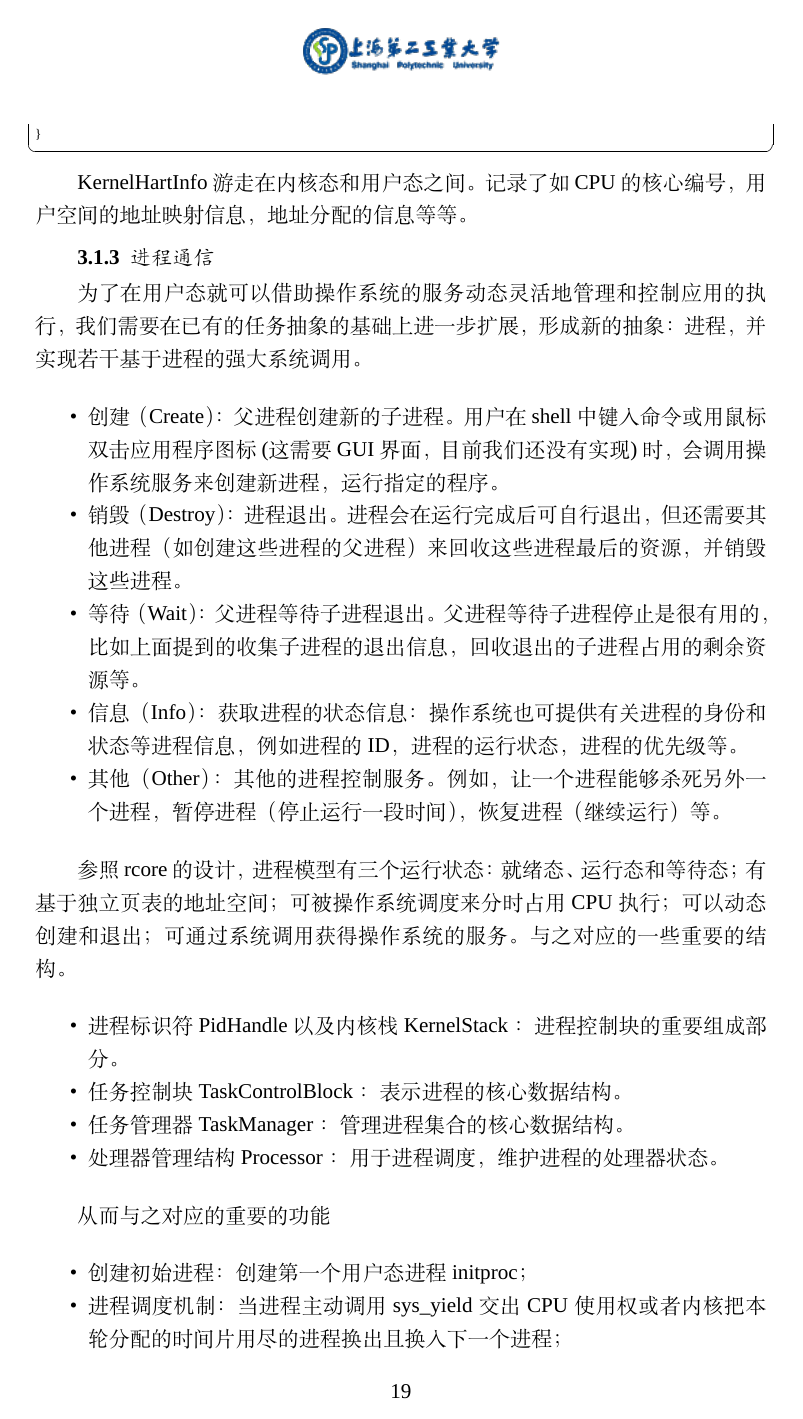
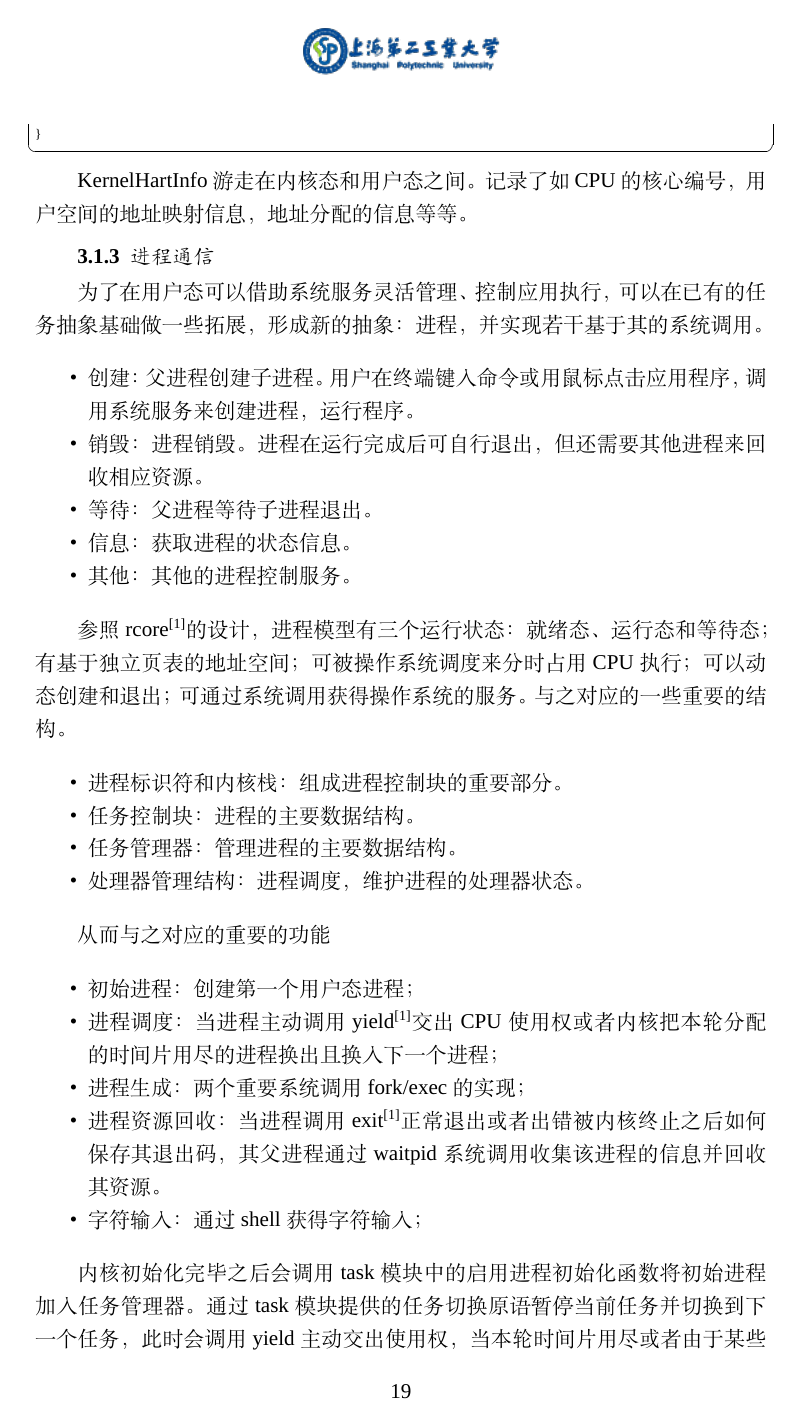
Before and after one commit to Andre-HJR/BachelorDegree, a LaTeX thesis (main.tex, which reads chapter/chapter3.tex): page 29 of 63. Compiled offline with XeLaTeX; a missing font is replaced by an installed copy or a similar font.

Commit message:
fix chapter3, process

```diff
--- a/chapter/chapter3.tex
+++ b/chapter/chapter3.tex
@@ -149,34 +149,34 @@ KernelHartInfo游走在内核态和用户态之间。记录了如CPU的核心编
 
 \subsection{进程通信}
 % TODO: Need Fix
-为了在用户态就可以借助操作系统的服务动态灵活地管理和控制应用的执行，我们需要在已有的 任务 抽象的基础上进一步扩展，形成新的抽象： 进程 ，并实现若干基于 进程 的强大系统调用。
+为了在用户态可以借助系统服务灵活管理、控制应用执行，可以在已有的任务抽象基础做一些拓展，形成新的抽象：进程 ，并实现若干基于其的系统调用。
 
 \begin{itemize}
-\item 创建 （Create）：父进程创建新的子进程。用户在 shell 中键入命令或用鼠标双击应用程序图标(这需要 GUI 界面，目前我们还没有实现)时，会调用操作系统服务来创建新进程，运行指定的程序。
-\item 销毁 （Destroy）：进程退出。进程会在运行完成后可自行退出，但还需要其他进程（如创建这些进程的父进程）来回收这些进程最后的资源，并销毁这些进程。
-\item 等待 （Wait）：父进程等待子进程退出。父进程等待子进程停止是很有用的，比如上面提到的收集子进程的退出信息，回收退出的子进程占用的剩余资源等。
-\item 信息 （Info）：获取进程的状态信息：操作系统也可提供有关进程的身份和状态等进程信息，例如进程的ID，进程的运行状态，进程的优先级等。
-\item 其他 （Other）：其他的进程控制服务。例如，让一个进程能够杀死另外一个进程，暂停进程（停止运行一段时间），恢复进程（继续运行）等。
+\item 创建：父进程创建子进程。用户在终端键入命令或用鼠标点击应用程序，调用系统服务来创建进程，运行程序。
+\item 销毁：进程销毁。进程在运行完成后可自行退出，但还需要其他进程来回收相应资源。
+\item 等待：父进程等待子进程退出。
+\item 信息：获取进程的状态信息。
+\item 其他：其他的进程控制服务。
 \end{itemize}
 
-参照rcore的设计， 进程模型有三个运行状态：就绪态、运行态和等待态；有基于独立页表的地址空间；可被操作系统调度来分时占用 CPU 执行；可以动态创建和退出；可通过系统调用获得操作系统的服务。与之对应的一些重要的结构。
+参照rcore\pagescite{rcore0}的设计， 进程模型有三个运行状态：就绪态、运行态和等待态；有基于独立页表的地址空间；可被操作系统调度来分时占用 CPU 执行；可以动态创建和退出；可通过系统调用获得操作系统的服务。与之对应的一些重要的结构。
 
 \begin{itemize}
-\item 进程标识符 PidHandle 以及内核栈 KernelStack ：进程控制块的重要组成部分。
-\item 任务控制块 TaskControlBlock ：表示进程的核心数据结构。
-\item 任务管理器 TaskManager ：管理进程集合的核心数据结构。
-\item 处理器管理结构 Processor ：用于进程调度，维护进程的处理器状态。
+\item 进程标识符和内核栈：组成进程控制块的重要部分。
+\item 任务控制块：进程的主要数据结构。
+\item 任务管理器：管理进程的主要数据结构。
+\item 处理器管理结构：进程调度，维护进程的处理器状态。
 \end{itemize}
 
 从而与之对应的重要的功能
 
 \begin{itemize}
-\item 创建初始进程：创建第一个用户态进程 initproc；
-\item 进程调度机制：当进程主动调用 sys\_yield 交出 CPU 使用权或者内核把本轮分配的时间片用尽的进程换出且换入下一个进程；
-\item 进程生成机制：两个重要系统调用 sys\_fork/sys\_exec 的实现；
-\item 进程资源回收机制：当进程调用 sys\_exit 正常退出或者出错被内核终止之后如何保存其退出码，其父进程通过 sys\_waitpid 系统调用收集该进程的信息并回收其资源。
-\item 字符输入机制：为了支持shell程序user\_shell获得字符输入，介绍 sys\_read 系统调用的实现；
+\item 初始进程：创建第一个用户态进程；
+\item 进程调度：当进程主动调用yield\pagescite{rcore0}交出CPU使用权或者内核把本轮分配的时间片用尽的进程换出且换入下一个进程；
+\item 进程生成：两个重要系统调用fork/exec的实现；
+\item 进程资源回收：当进程调用exit\pagescite{rcore0}正常退出或者出错被内核终止之后如何保存其退出码，其父进程通过waitpid系统调用收集该进程的信息并回收其资源。
+\item 字符输入：通过shell获得字符输入；
 \end{itemize}
 
-内核初始化完毕之后会调用由 task 子模块提供的 add\_initproc 函数将初始进程加入任务管理器。通过task模块提供的suspend\_current\_and\_run\_next函数可以暂停当前任务并切换到下一个任务，此时会调用sys\_yield主动交出使用权、本轮时间片用尽或者由于某些原因内核中的处理无法继续的时候，就会在内核中调用此函数触发调度机制并进行任务切换。
+内核初始化完毕之后会调用task模块中的启用进程初始化函数将初始进程加入任务管理器。通过task模块提供的任务切换原语暂停当前任务并切换到下一个任务，此时会调用yield主动交出使用权，当本轮时间片用尽或者由于某些原因内核中的处理无法继续的时候，就会在内核中调用此函数触发调度机制并进行任务切换。
 
```
Also changed, not shown: chapter/chapter3.tex (4 more changed lines).
